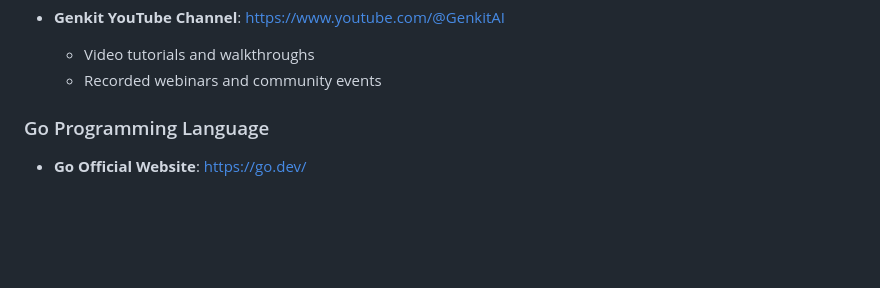
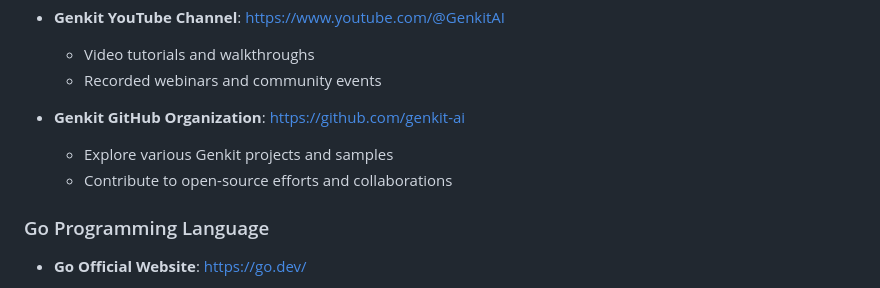
Before and after one commit to mastering-genkit/mastering-genkit-go, a Markdown page: src/chapters/16-resources.md, the part around the change. Rendered like a GitHub page; blank space fills up the shorter version.

Commit message:
fix: genkit org

```diff
--- a/src/chapters/16-resources.md
+++ b/src/chapters/16-resources.md
@@ -23,6 +23,10 @@ Here you can find a list of resources that has been used in this book and will h
 - **Genkit YouTube Channel**: [https://www.youtube.com/@GenkitAI](https://www.youtube.com/@GenkitAI)
   - Video tutorials and walkthroughs
   - Recorded webinars and community events
+
+- **Genkit GitHub Organization**: [https://github.com/genkit-ai](https://github.com/genkit-ai)
+  - Explore various Genkit projects and samples
+  - Contribute to open-source efforts and collaborations
 
 ### Go Programming Language
 
```
